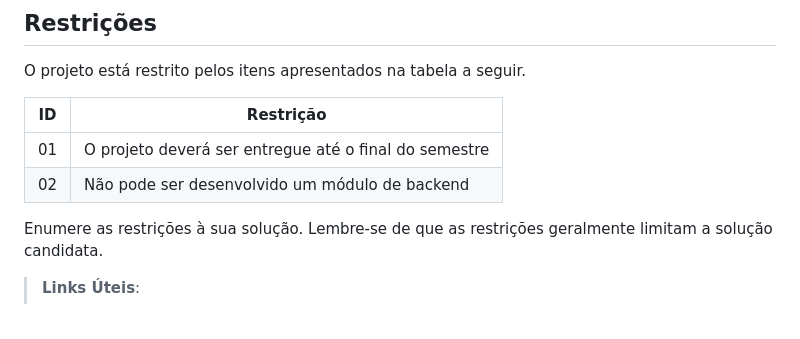
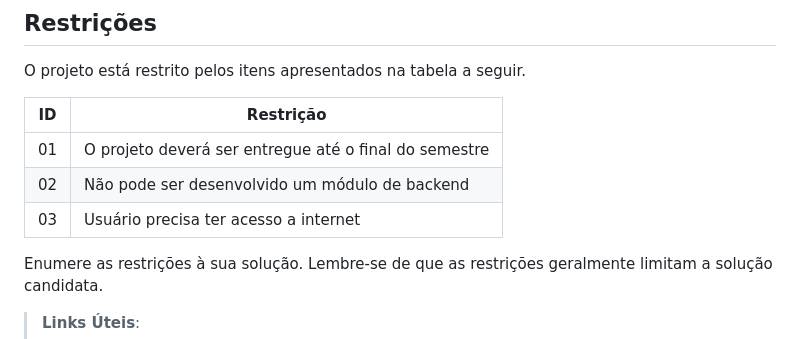
Before and after one commit to ICEI-PUC-Minas-PCO-SI/pco-ads-2023-2-p1-tiaw-t2-sospneus, a Markdown page: docs/especification.md, the part around the change. Rendered like a GitHub page.

Commit message:
Update especification.md
Restrição atualizada.

```diff
--- a/docs/especification.md
+++ b/docs/especification.md
@@ -108,6 +108,7 @@ O projeto está restrito pelos itens apresentados na tabela a seguir.
 |--|-------------------------------------------------------|
 |01| O projeto deverá ser entregue até o final do semestre |
 |02| Não pode ser desenvolvido um módulo de backend        |
+|03| Usuário precisa ter acesso a internet                 |
 
 
 Enumere as restrições à sua solução. Lembre-se de que as restrições geralmente limitam a solução candidata.
```
